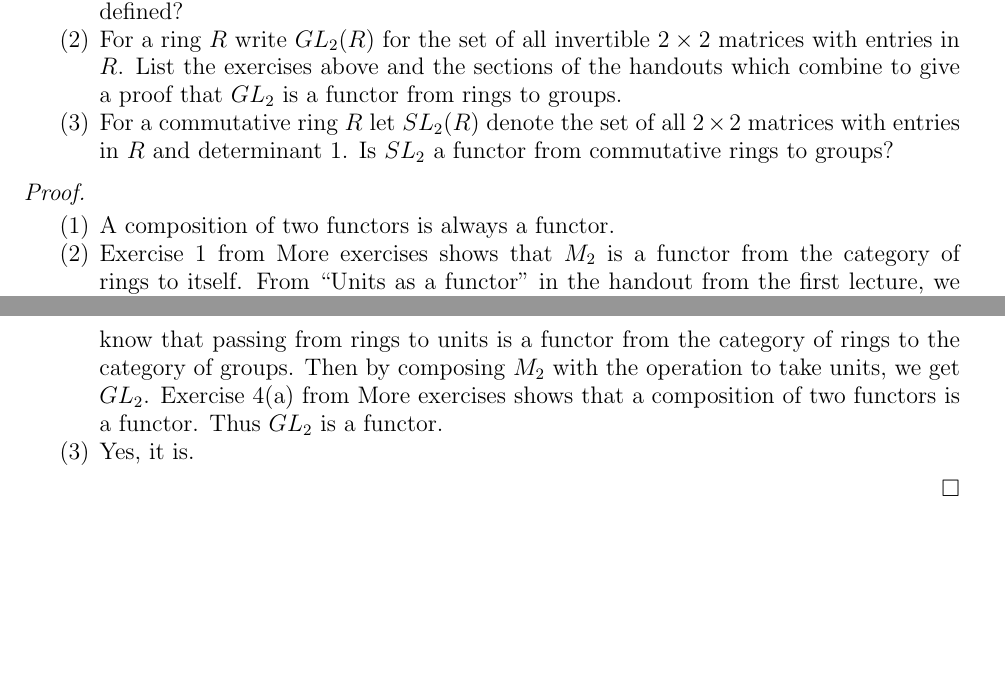
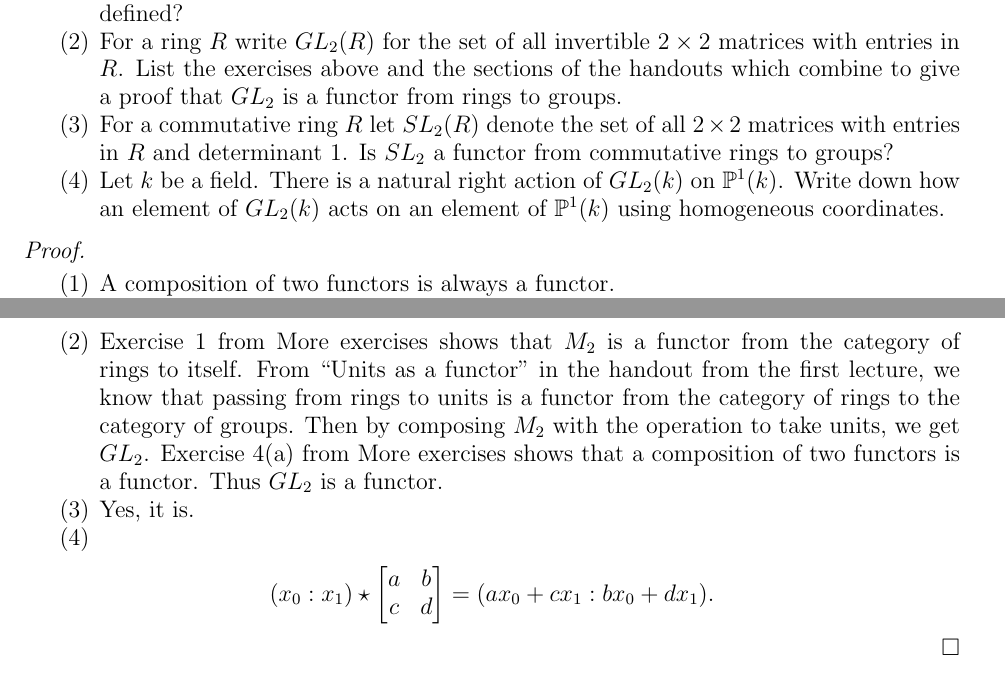
Before and after one commit to hidenori-shinohara/courses, a LaTeX problem sheet (math601/9-11/hw601-9-11.tex): two parts of pages 2 and 3 of 6, joined at a grey line, cut so that both start at the same text, the shorter picture padded with empty space. Compiled offline with pdfLaTeX.

Commit message:
Finish 4-d

```diff
--- a/math601/9-11/hw601-9-11.tex
+++ b/math601/9-11/hw601-9-11.tex
@@ -115,6 +115,10 @@
     \item
       For a commutative ring $R$ let $SL_2(R)$ denote the set of all $2 \times 2$ matrices with entries in $R$ and determinant 1.
       Is $SL_2$ a functor from commutative rings to groups?
+    \item
+      Let $k$ be a field.
+      There is a natural right action of $GL_2(k)$ on $\mathbb{P}^1(k)$.
+      Write down how an element of $GL_2(k)$ acts on an element of $\mathbb{P}^1(k)$ using homogeneous coordinates.
   \end{enumerate}
 \end{exer}
 
@@ -131,6 +135,10 @@ $ $
       Thus $GL_2$ is a functor.
     \item
       Yes, it is.
+    \item
+      \begin{align*}
+        (x_0 : x_1) \star \begin{bmatrix} a & b \\ c & d \end{bmatrix} = (ax_0 + cx_1 : bx_0 + dx_1).
+      \end{align*}
   \end{enumerate}
 \end{proof}
 
```
Also changed, not shown: math601/9-11/hw601-9-11.pdf.
